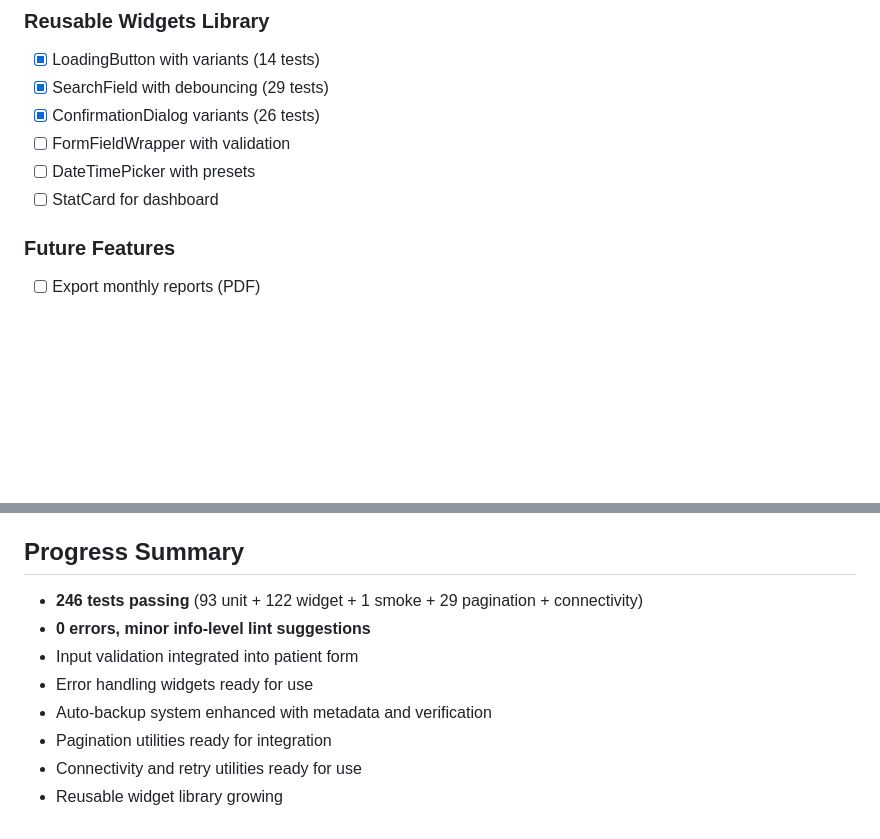
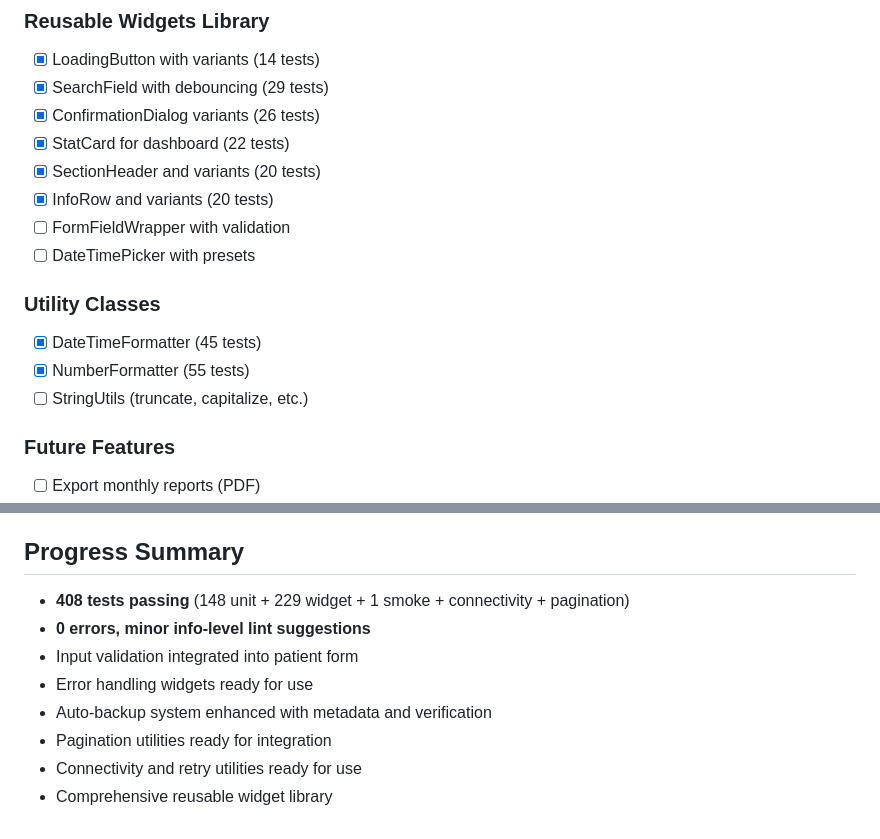
Before and after one commit to HuzaifDharejo/doctor_app, a Markdown page: TODO.md, 2 parts joined by grey strips. Rendered like a GitHub page; blank space fills up the shorter version.

Commit message:
Update TODO with current progress

```diff
--- a/TODO.md
+++ b/TODO.md
@@ -80,9 +80,16 @@
 - [x] LoadingButton with variants (14 tests)
 - [x] SearchField with debouncing (29 tests)
 - [x] ConfirmationDialog variants (26 tests)
+- [x] StatCard for dashboard (22 tests)
+- [x] SectionHeader and variants (20 tests)
+- [x] InfoRow and variants (20 tests)
 - [ ] FormFieldWrapper with validation
 - [ ] DateTimePicker with presets
-- [ ] StatCard for dashboard
+
+### Utility Classes
+- [x] DateTimeFormatter (45 tests)
+- [x] NumberFormatter (55 tests)
+- [ ] StringUtils (truncate, capitalize, etc.)
 
 ### Future Features
 - [ ] Export monthly reports (PDF)
@@ -95,11 +102,11 @@
 Last Updated: 2025-02-03
 
 ## Progress Summary
-- **246 tests passing** (93 unit + 122 widget + 1 smoke + 29 pagination + connectivity)
+- **408 tests passing** (148 unit + 229 widget + 1 smoke + connectivity + pagination)
 - **0 errors, minor info-level lint suggestions**
 - Input validation integrated into patient form
 - Error handling widgets ready for use
 - Auto-backup system enhanced with metadata and verification
 - Pagination utilities ready for integration
 - Connectivity and retry utilities ready for use
-- Reusable widget library growing
+- Comprehensive reusable widget library
```
